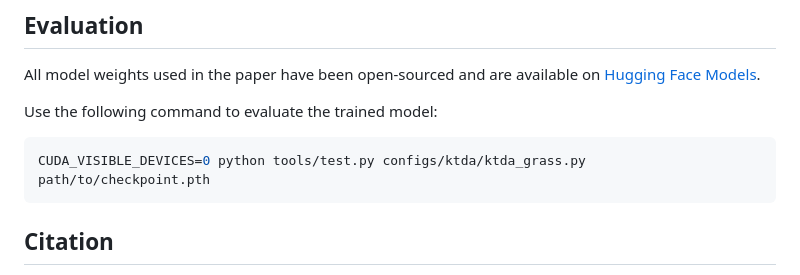
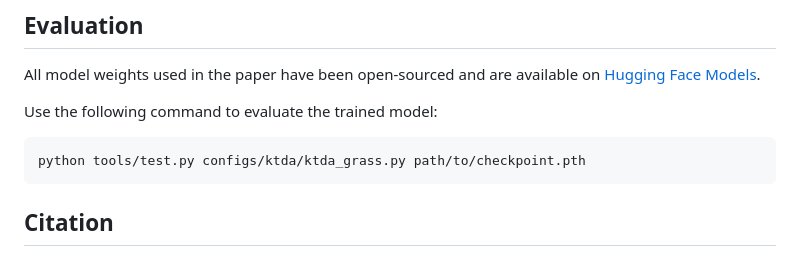
Before and after one commit to XavierJiezou/KTDA, a Markdown page: README.md, the part around the change. Rendered like a GitHub page.

````diff
--- a/README.md
+++ b/README.md
@@ -131,7 +131,7 @@ All model weights used in the paper have been open-sourced and are available on
 Use the following command to evaluate the trained model:
 
 ```bash
-CUDA_VISIBLE_DEVICES=0 python tools/test.py configs/ktda/ktda_grass.py path/to/checkpoint.pth
+python tools/test.py configs/ktda/ktda_grass.py path/to/checkpoint.pth
 ```
 
 ## Citation
````
